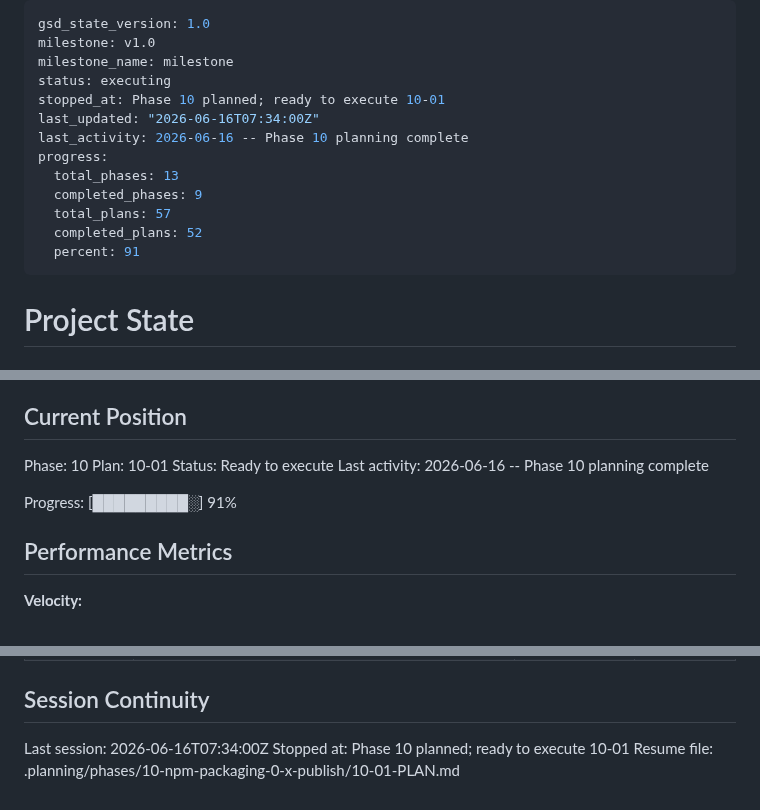
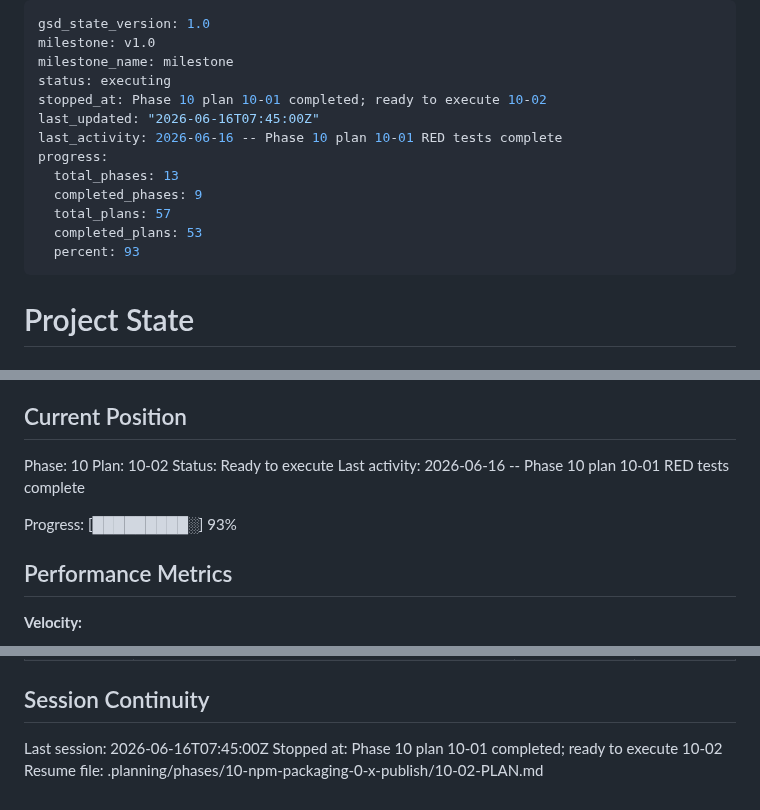
Before and after one commit to fullselfbrowsing/PhantomStream, a Markdown page: .planning/STATE.md, 3 parts joined by grey strips. Rendered like a GitHub page.

Commit message:
docs(10-01): summarize package validation red tests

```diff
--- a/.planning/STATE.md
+++ b/.planning/STATE.md
@@ -3,15 +3,15 @@ gsd_state_version: 1.0
 milestone: v1.0
 milestone_name: milestone
 status: executing
-stopped_at: Phase 10 planned; ready to execute 10-01
-last_updated: "2026-06-16T07:34:00Z"
-last_activity: 2026-06-16 -- Phase 10 planning complete
+stopped_at: Phase 10 plan 10-01 completed; ready to execute 10-02
+last_updated: "2026-06-16T07:45:00Z"
+last_activity: 2026-06-16 -- Phase 10 plan 10-01 RED tests complete
 progress:
   total_phases: 13
   completed_phases: 9
   total_plans: 57
-  completed_plans: 52
-  percent: 91
+  completed_plans: 53
+  percent: 93
 ---
 
 # Project State
@@ -26,11 +26,11 @@ See: .planning/PROJECT.md (updated 2026-06-16)
 ## Current Position
 
 Phase: 10
-Plan: 10-01
+Plan: 10-02
 Status: Ready to execute
-Last activity: 2026-06-16 -- Phase 10 planning complete
+Last activity: 2026-06-16 -- Phase 10 plan 10-01 RED tests complete
 
-Progress: [█████████░] 91%
+Progress: [█████████░] 93%
 
 ## Performance Metrics
 
@@ -161,6 +162,6 @@ Items acknowledged and carried forward from previous milestone close:
 
 ## Session Continuity
 
-Last session: 2026-06-16T07:34:00Z
-Stopped at: Phase 10 planned; ready to execute 10-01
-Resume file: .planning/phases/10-npm-packaging-0-x-publish/10-01-PLAN.md
+Last session: 2026-06-16T07:45:00Z
+Stopped at: Phase 10 plan 10-01 completed; ready to execute 10-02
+Resume file: .planning/phases/10-npm-packaging-0-x-publish/10-02-PLAN.md
```
Also changed, not shown: other parts of .planning/STATE.md (+1 -0 lines), .planning/ROADMAP.md (+2 -2 lines), 1 other file.
